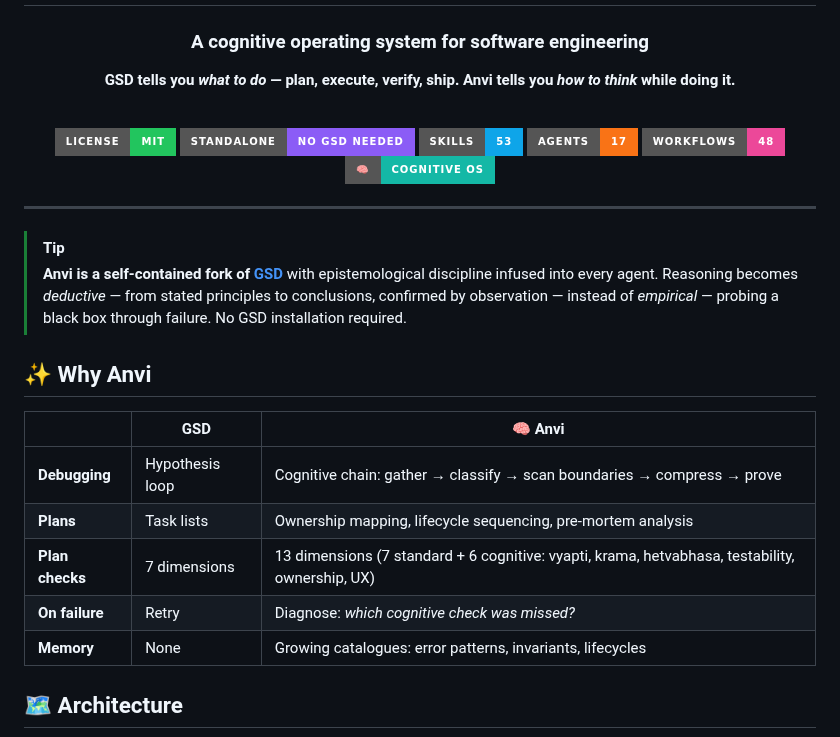
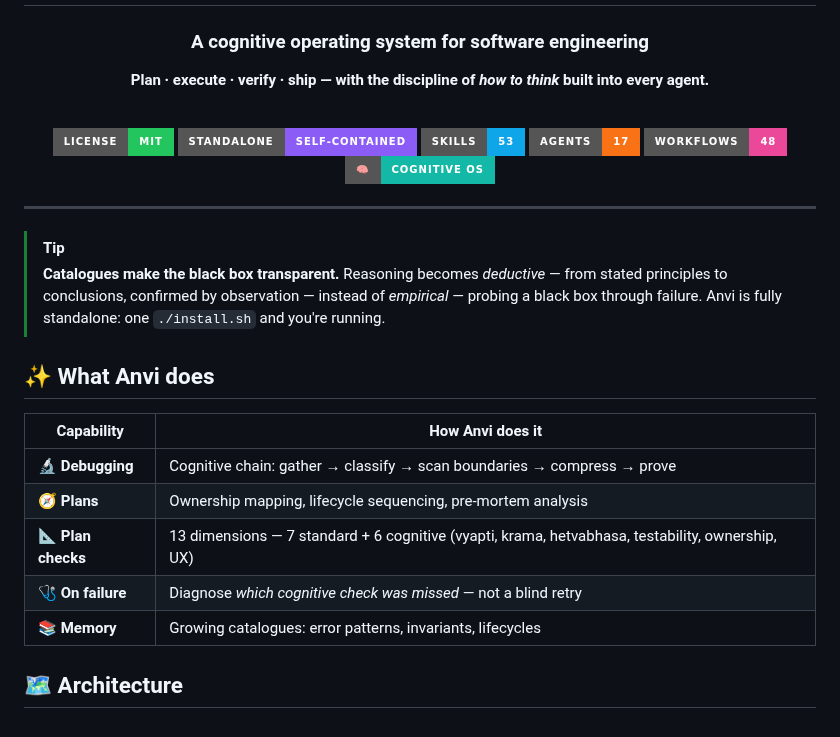
Before and after one commit to MrityunjayBhardwaj/anvi, a Markdown page: README.md, the part around one of its changes. Rendered like a GitHub page; badges without logos.

```diff
--- a/README.md
+++ b/README.md
@@ -4,13 +4,12 @@
 
 ### A cognitive operating system for software engineering
 
-**GSD tells you _what to do_ — plan, execute, verify, ship.**
-**Anvi tells you _how to think_ while doing it.**
+**Plan · execute · verify · ship — with the discipline of _how to think_ built into every agent.**
 
 <br>
 
 ![License](https://img.shields.io/badge/license-MIT-22c55e?style=for-the-badge)
-![Standalone](https://img.shields.io/badge/standalone-no_GSD_needed-8b5cf6?style=for-the-badge)
+![Standalone](https://img.shields.io/badge/standalone-self--contained-8b5cf6?style=for-the-badge)
 ![Skills](https://img.shields.io/badge/skills-53-0ea5e9?style=for-the-badge)
 ![Agents](https://img.shields.io/badge/agents-17-f97316?style=for-the-badge)
 ![Workflows](https://img.shields.io/badge/workflows-48-ec4899?style=for-the-badge)
@@ -21,17 +20,17 @@
 ---
 
 > [!TIP]
-> **Anvi is a self-contained fork of [GSD](https://github.com/get-shit-done)** with epistemological discipline infused into every agent. Reasoning becomes _deductive_ — from stated principles to conclusions, confirmed by observation — instead of _empirical_ — probing a black box through failure. No GSD installation required.
+> **Catalogues make the black box transparent.** Reasoning becomes _deductive_ — from stated principles to conclusions, confirmed by observation — instead of _empirical_ — probing a black box through failure. Anvi is fully standalone: one `./install.sh` and you're running.
 
-## ✨ Why Anvi
+## ✨ What Anvi does
 
-| | GSD | 🧠 Anvi |
-|---|-----|------|
-| **Debugging** | Hypothesis loop | Cognitive chain: gather → classify → scan boundaries → compress → prove |
-| **Plans** | Task lists | Ownership mapping, lifecycle sequencing, pre-mortem analysis |
-| **Plan checks** | 7 dimensions | 13 dimensions (7 standard + 6 cognitive: vyapti, krama, hetvabhasa, testability, ownership, UX) |
-| **On failure** | Retry | Diagnose: _which cognitive check was missed?_ |
-| **Memory** | None | Growing catalogues: error patterns, invariants, lifecycles |
+| Capability | How Anvi does it |
+|---|------|
+| 🔬 **Debugging** | Cognitive chain: gather → classify → scan boundaries → compress → prove |
+| 🧭 **Plans** | Ownership mapping, lifecycle sequencing, pre-mortem analysis |
+| 📐 **Plan checks** | 13 dimensions — 7 standard + 6 cognitive (vyapti, krama, hetvabhasa, testability, ownership, UX) |
+| 🩺 **On failure** | Diagnose _which cognitive check was missed_ — not a blind retry |
+| 📚 **Memory** | Growing catalogues: error patterns, invariants, lifecycles |
 
 ## 🗺️ Architecture
 
```
Also changed, not shown: other parts of README.md (+18 -15 lines), assets/AnviDeck.jpg (added), assets/DyzenAI.jpg (added), assets/FlipFace.jpg (added), assets/MohMayaOS.jpg (added), assets/SonicWeb.png (added), assets/stave.png (added).
